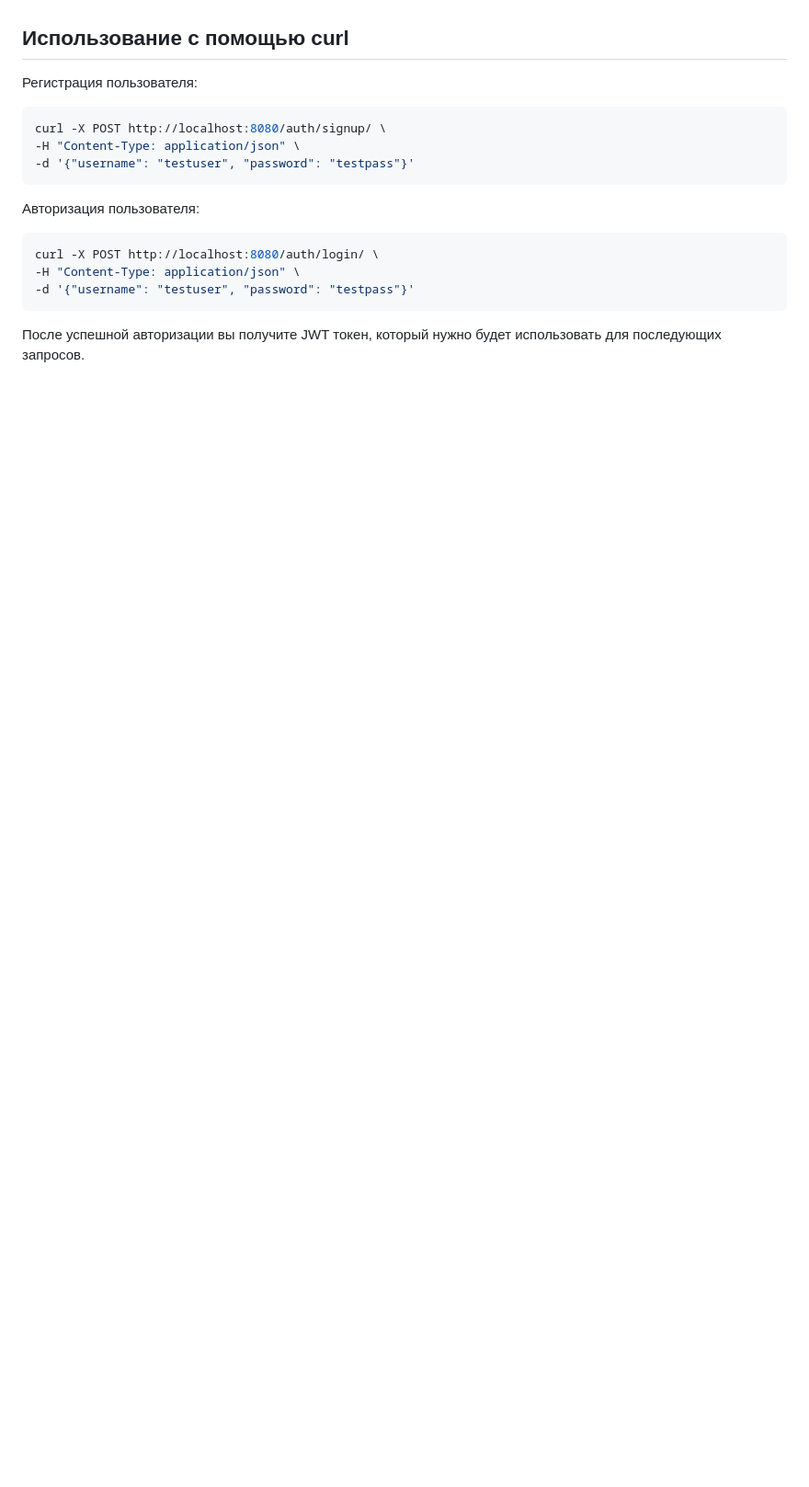
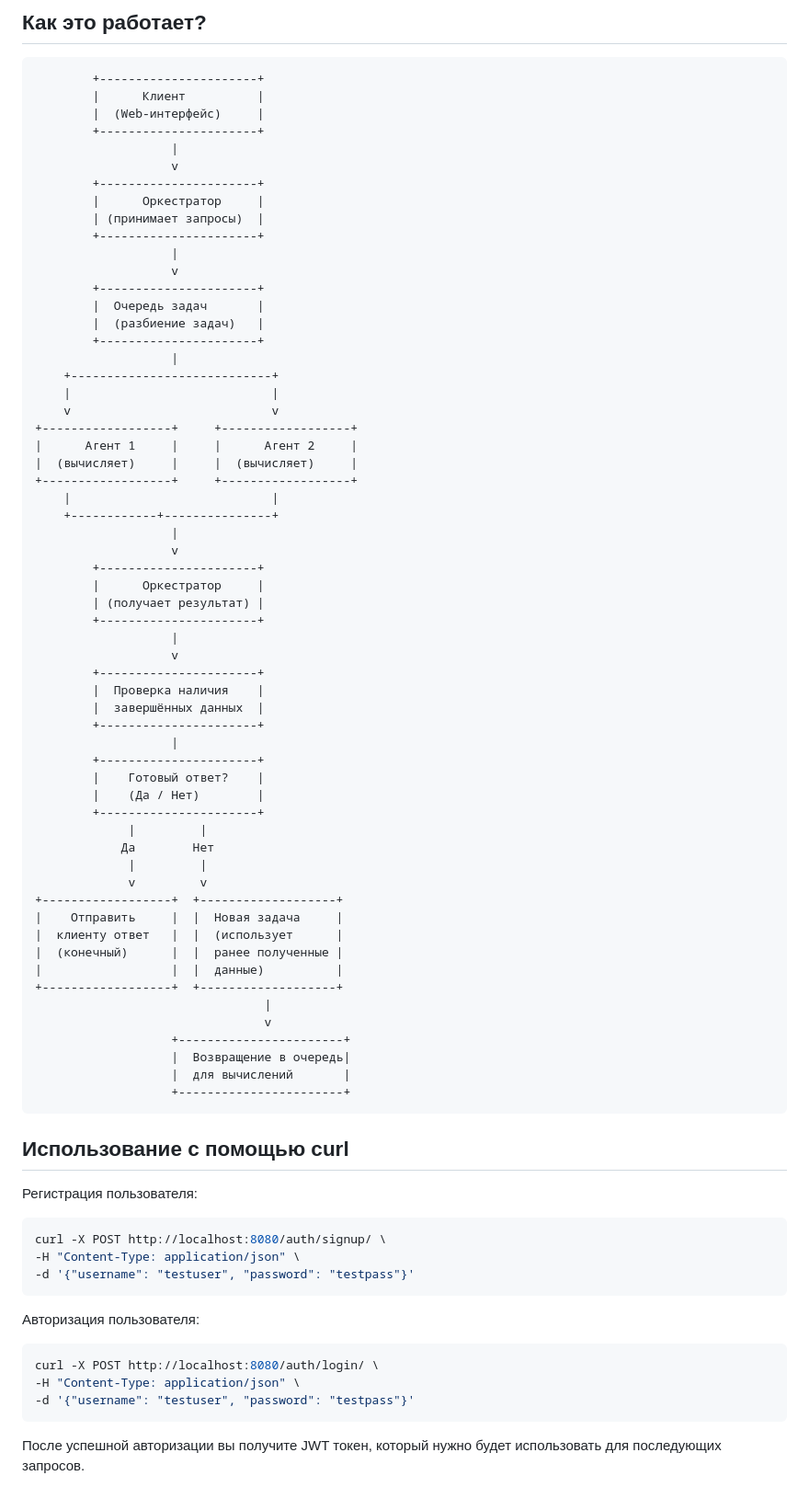
Before and after one commit to TravellerGSF/grpc_distr_calc, a Markdown page: README.md, the part around the change printed below. Shown: that part at 92% size. Drawn GitHub-style; blank space fills up the shorter version.

Commit message:
TravellerGSF

````diff
--- a/README.md
+++ b/README.md
@@ -86,4 +91,66 @@ github.com/TravellerGSF/github.com/TravellerGSF/grpc_distr_calc/
 
+## Как это работает?
+```
+        +----------------------+
+        |      Клиент          |
+        |  (Web-интерфейс)     |
+        +----------------------+
+                   |
+                   v
+        +----------------------+
+        |      Оркестратор     |
+        | (принимает запросы)  |
+        +----------------------+
+                   |
+                   v
+        +----------------------+
+        |  Очередь задач       |
+        |  (разбиение задач)   |
+        +----------------------+
+                   |
+    +----------------------------+
+    |                            |
+    v                            v
++------------------+     +------------------+
+|      Агент 1     |     |      Агент 2     |
+|  (вычисляет)     |     |  (вычисляет)     |
++------------------+     +------------------+
+    |                            |
+    +------------+---------------+
+                   |
+                   v
+        +----------------------+
+        |      Оркестратор     |
+        | (получает результат) |
+        +----------------------+
+                   |
+                   v
+        +----------------------+
+        |  Проверка наличия    |
+        |  завершённых данных  |
+        +----------------------+
+                   |
+        +----------------------+
+        |    Готовый ответ?    |
+        |    (Да / Нет)        |
+        +----------------------+
+             |         |
+            Да        Нет
+             |         |
+             v         v
++------------------+  +-------------------+
+|    Отправить     |  |  Новая задача     |
+|  клиенту ответ   |  |  (использует      |
+|  (конечный)      |  |  ранее полученные |
+|                  |  |  данные)          |
++------------------+  +-------------------+
+                                |
+                                v
+                   +-----------------------+
+                   |  Возвращение в очередь|
+                   |  для вычислений       |
+                   +-----------------------+
+```
 
 ## Использование с помощью curl
 
````
Also changed, not shown: other parts of README.md (+5 -0 lines).
